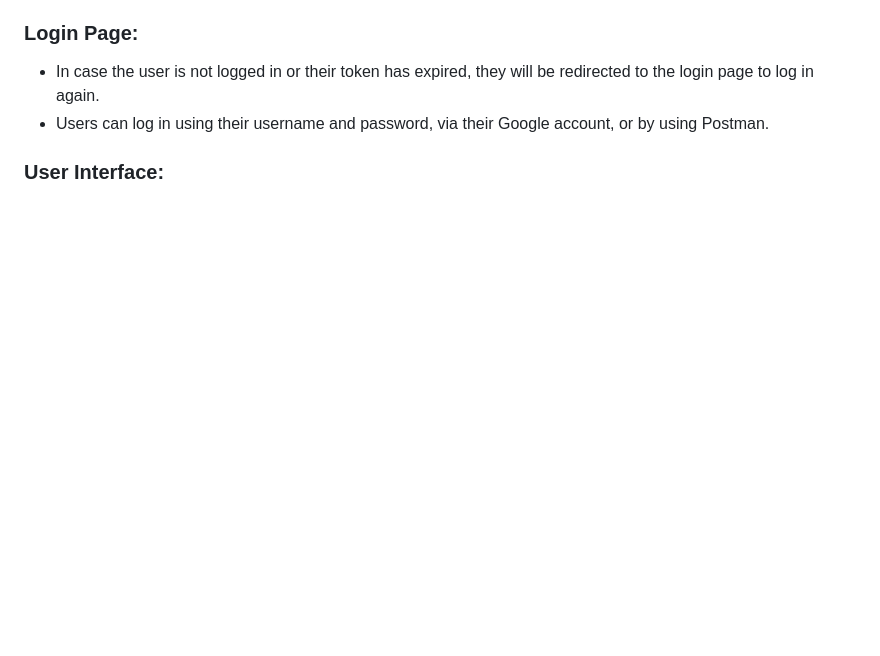
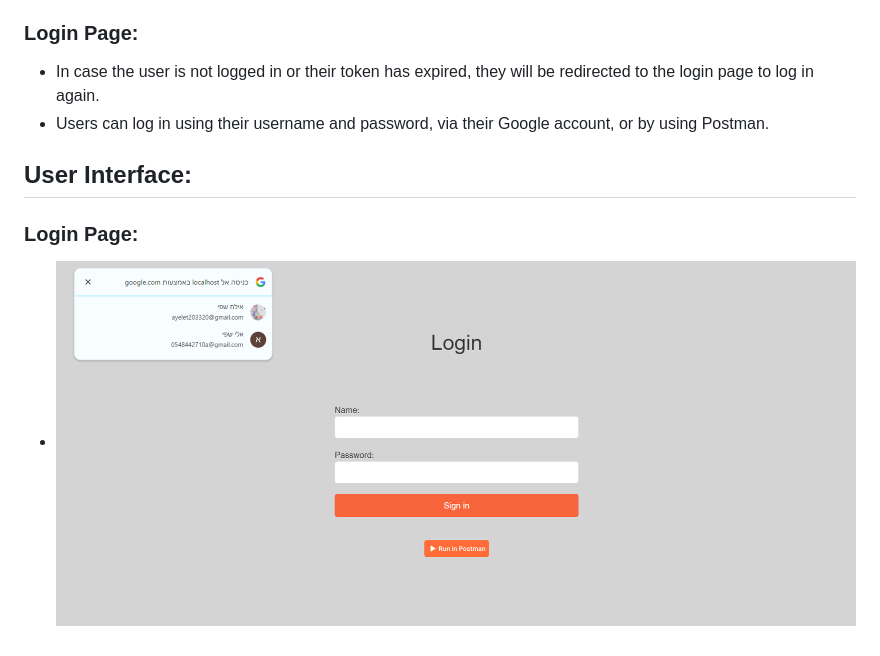
Before and after one commit to ayelet326/core_MyTaskLog, a Markdown page: README.md, the part around the change. GitHub-like rendering; pictures changed too: wwwroot/Screenshots/login page.png (added); blank space fills up the shorter version.

Commit message:
add screenshots to README.md

```diff
--- a/README.md
+++ b/README.md
@@ -32,4 +32,7 @@ The system manages two main aspects of access permissions: regular user permissi
 - In case the user is not logged in or their token has expired, they will be redirected to the login page to log in again.
 - Users can log in using their username and password, via their Google account, or by using Postman.
 
-### User Interface:
+## User Interface:
+
+### Login Page:
+- ![Login Page ](./wwwroot/Screenshots/login%20page.png)
```
Also changed, not shown: wwwroot/Screenshots/editTask.png (added), wwwroot/Screenshots/editUserDetails.png (added), wwwroot/Screenshots/taskMangmentPage.png (added), wwwroot/Screenshots/userMangmentPage.png (added), 2 other files.
